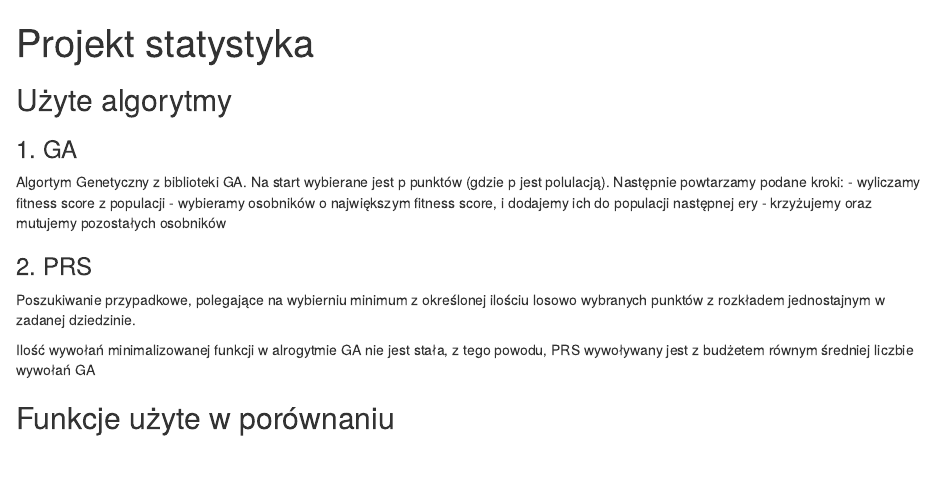
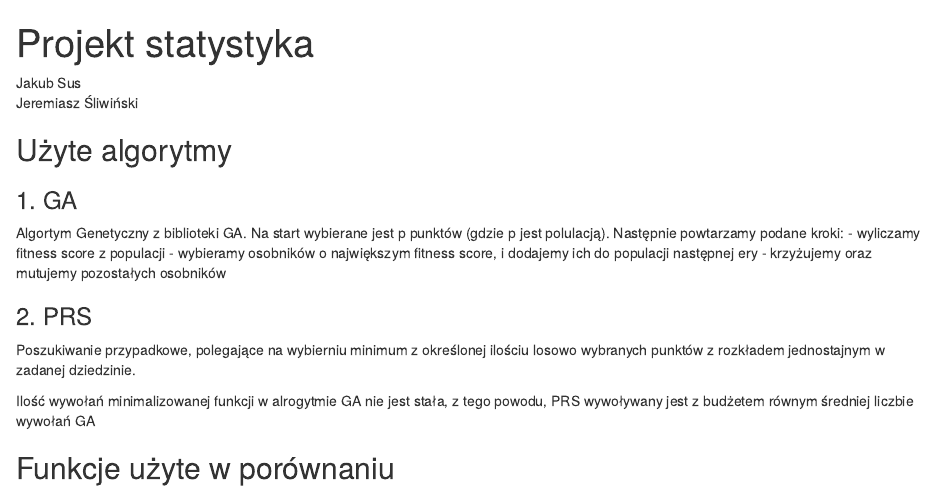
Before and after one commit to Suselkowy/stochastic-minimalisation-functions-comparison, an R Markdown document (1.Rmd): the page in a window 1100 px wide, from its top. The pictures show the output file 1.html that the author committed with the source, opened offline.

Commit message:
add authors

````diff
--- a/1.Rmd
+++ b/1.Rmd
@@ -4,6 +4,9 @@ output:
   html_document: default
   pdf_document: default
 ---
+Jakub Sus
+<br>
+Jeremiasz Śliwiński
 ```{r include = FALSE}
 knitr::opts_chunk$set(echo=FALSE)
 knitr::opts_chunk$set(warning = FALSE)
````
Also changed, not shown: 1.html.
